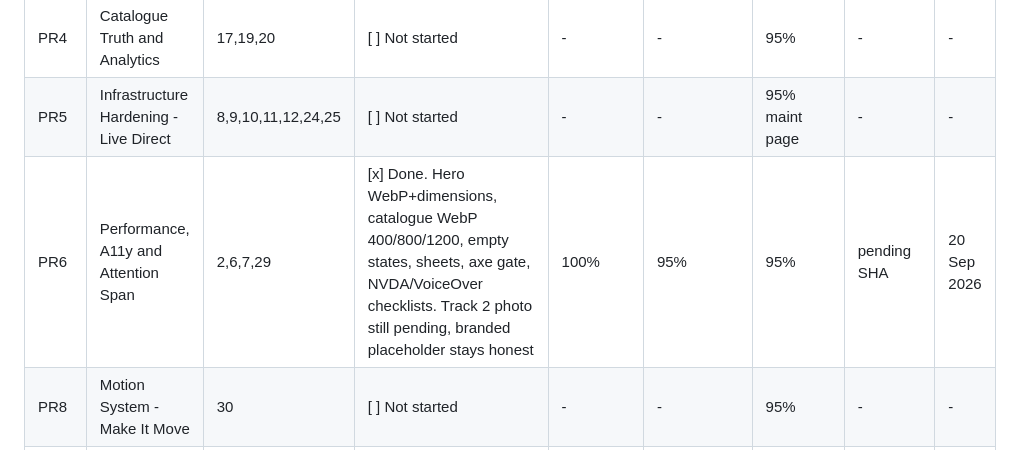
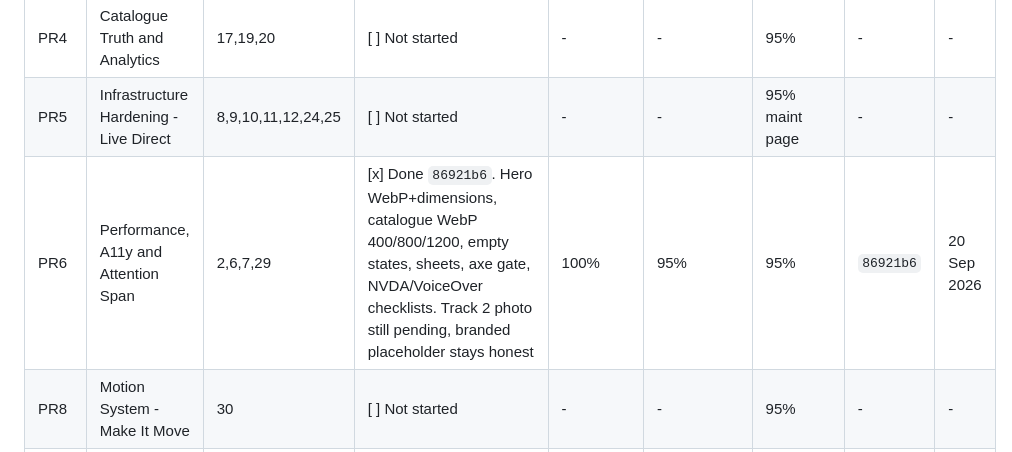
Before and after one commit to praxisjbs/Okveggies, a Markdown page: docs/REMAINING_27_FIXES_8PR_PLAN.md, the part around the change. GitHub-like rendering.

Commit message:
Record PR6 SHA 86921b6 in the Section 7 ledger.
Co-authored-by: arena-agent <297053741+arena-agent@users.noreply.github.com>

```diff
--- a/docs/REMAINING_27_FIXES_8PR_PLAN.md
+++ b/docs/REMAINING_27_FIXES_8PR_PLAN.md
@@ -443,7 +443,7 @@ Mark `[ ]` to `[x]` only when coverage 100% and confidence at least 95% and beau
 | PR3 | Checkout Beauty and Trust | 13 | [x] Done | 100% | 96% | 96% | `ef5f37d` | 20 Sep 2026 |
 | PR4 | Catalogue Truth and Analytics | 17,19,20 | [ ] Not started | - | - | 95% | - | - |
 | PR5 | Infrastructure Hardening - Live Direct | 8,9,10,11,12,24,25 | [ ] Not started | - | - | 95% maint page | - | - |
-| PR6 | Performance, A11y and Attention Span | 2,6,7,29 | [x] Done. Hero WebP+dimensions, catalogue WebP 400/800/1200, empty states, sheets, axe gate, NVDA/VoiceOver checklists. Track 2 photo still pending, branded placeholder stays honest | 100% | 95% | 95% | pending SHA | 20 Sep 2026 |
+| PR6 | Performance, A11y and Attention Span | 2,6,7,29 | [x] Done `86921b6`. Hero WebP+dimensions, catalogue WebP 400/800/1200, empty states, sheets, axe gate, NVDA/VoiceOver checklists. Track 2 photo still pending, branded placeholder stays honest | 100% | 95% | 95% | `86921b6` | 20 Sep 2026 |
 | PR8 | Motion System - Make It Move | 30 | [ ] Not started | - | - | 95% | - | - |
 | PR9 | Luxurious Daring Hero + Full Palette | 31 | [ ] Not started | - | - | 95% | - | - |
 | PR7 | Release Gate and Privacy Handover (last) | 4,5,26,27 | [ ] Not started | - | - | - | - | - |
```
